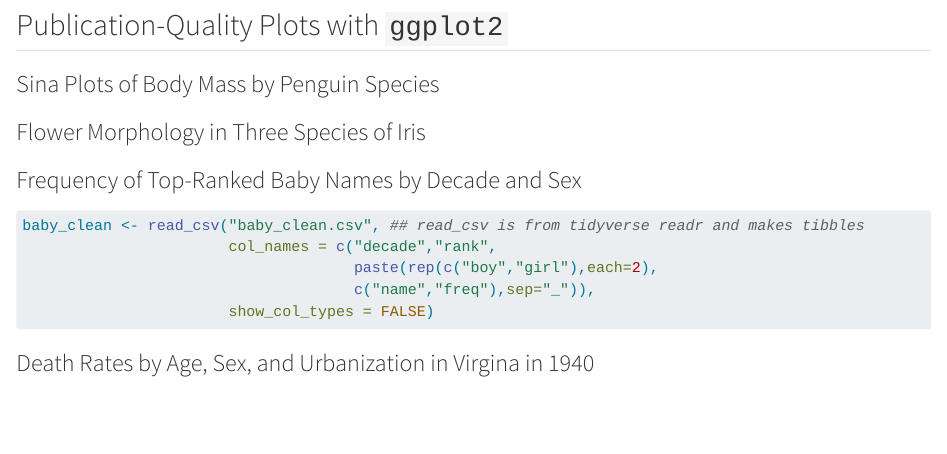
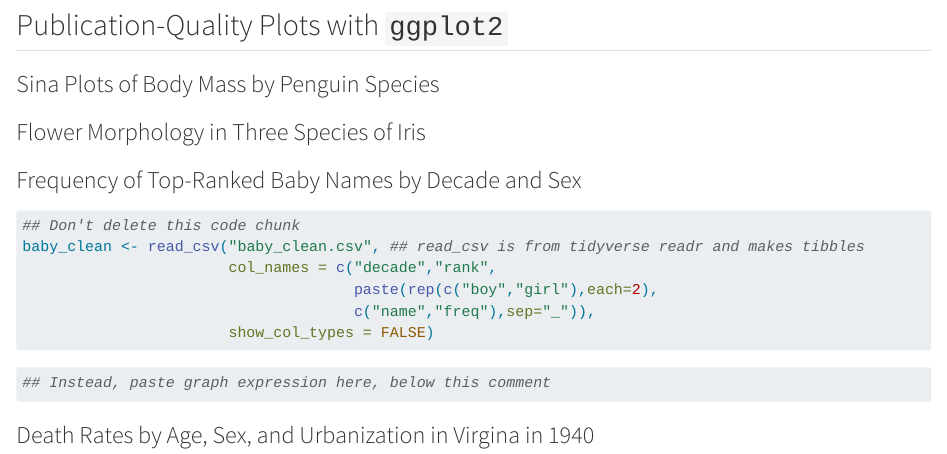
Before and after one commit to dhard/DSC-011-Sp25-tAPP22, a Quarto document (DSC-011-Sp25-tAPP22_FirstInitial_LastName.qmd): the page in a window 1100 px wide, from 900 px down. Rendered offline with R 4.5, knitr and Pandoc in place of Quarto, with nearby package versions.

Commit message:
edited notebook for separate code chunk to import baby_clean

````diff
--- a/DSC-011-Sp25-tAPP22_FirstInitial_LastName.qmd
+++ b/DSC-011-Sp25-tAPP22_FirstInitial_LastName.qmd
@@ -41,13 +41,18 @@
 
 ### Frequency of Top-Ranked Baby Names by Decade and Sex
 
-```{r}
+```{r import}
+## Don't delete this code chunk
 baby_clean <- read_csv("baby_clean.csv", ## read_csv is from tidyverse readr and makes tibbles
                        col_names = c("decade","rank",
                                      paste(rep(c("boy","girl"),each=2),
                                      c("name","freq"),sep="_")),
                        show_col_types = FALSE)
 ```
+
+```{r graph}
+## Instead, paste graph expression here, below this comment
+```
 ### Death Rates by Age, Sex, and Urbanization in Virgina in 1940
 
 ```{r}
````
